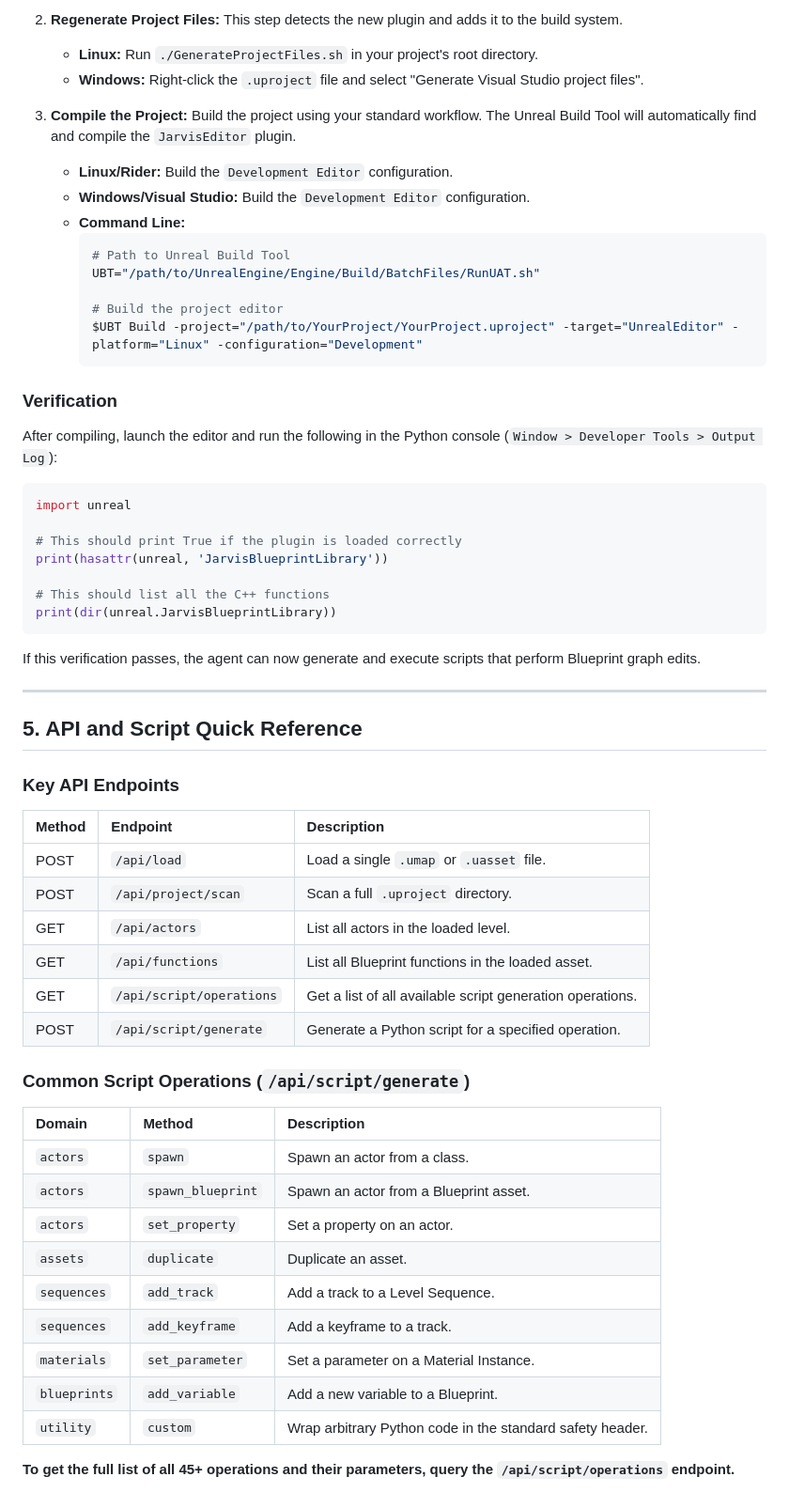
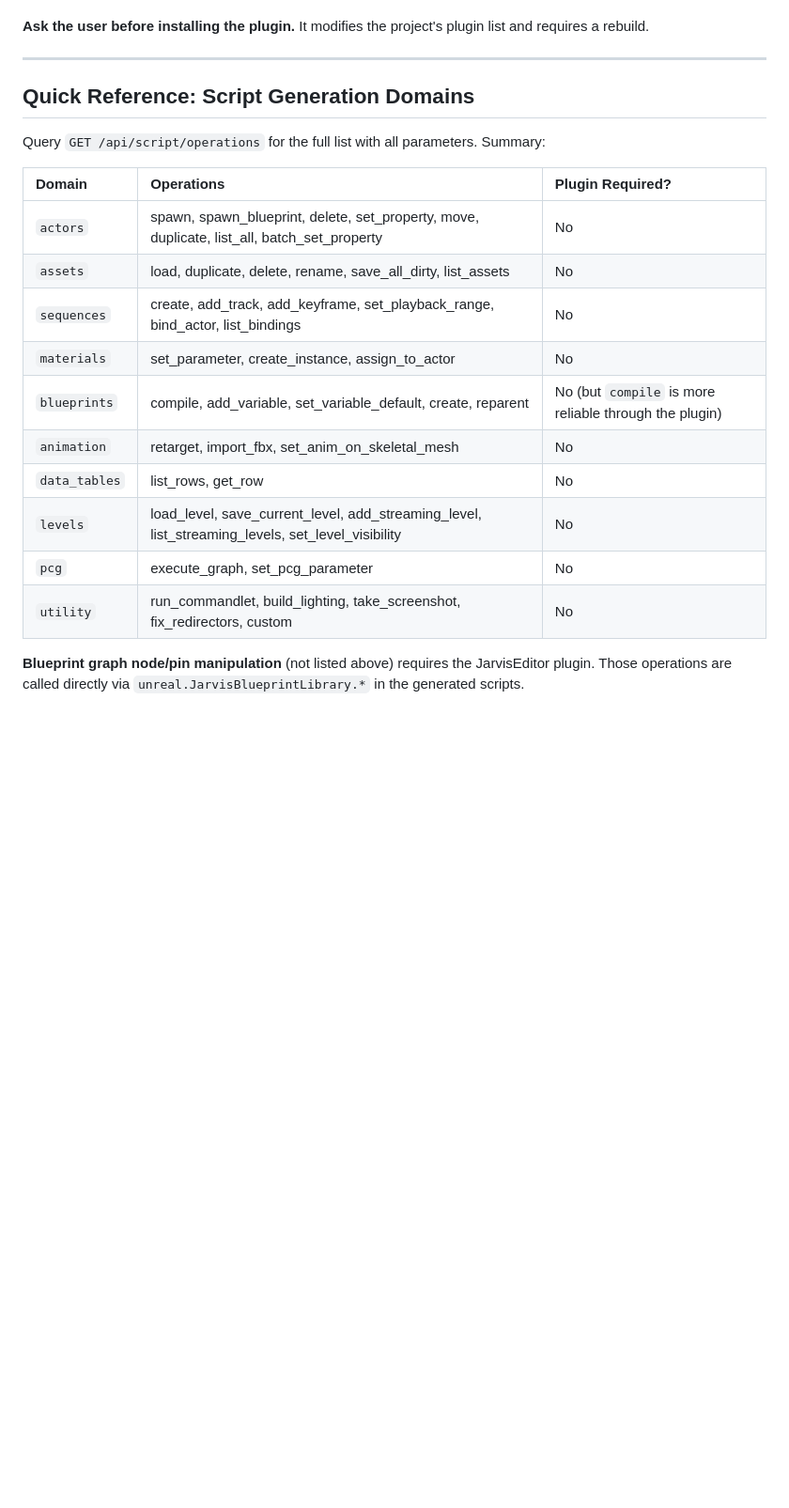
Before and after one commit to AniketMan/agentic-mcp-server, a Markdown page: MANUS_INTEGRATION.md, the part around one of its changes. Shown at 94% size. Drawn GitHub-style; blank space fills up the shorter version.

````diff
--- a/MANUS_INTEGRATION.md
+++ b/MANUS_INTEGRATION.md
@@ -166,66 +179,22 @@ For any other task (spawning actors, changing properties, editing Level Sequence
-2.  **Regenerate Project Files:**
-    This step detects the new plugin and adds it to the build system.
-
-    -   **Linux:** Run `./GenerateProjectFiles.sh` in your project's root directory.
-    -   **Windows:** Right-click the `.uproject` file and select "Generate Visual Studio project files".
-
-3.  **Compile the Project:**
-    Build the project using your standard workflow. The Unreal Build Tool will automatically find and compile the `JarvisEditor` plugin.
-
-    -   **Linux/Rider:** Build the `Development Editor` configuration.
-    -   **Windows/Visual Studio:** Build the `Development Editor` configuration.
-    -   **Command Line:**
-        ```bash
-        # Path to Unreal Build Tool
-        UBT="/path/to/UnrealEngine/Engine/Build/BatchFiles/RunUAT.sh"
-
-        # Build the project editor
-        $UBT Build -project="/path/to/YourProject/YourProject.uproject" -target="UnrealEditor" -platform="Linux" -configuration="Development"
-        ```
-
-### Verification
-
-After compiling, launch the editor and run the following in the Python console (`Window > Developer Tools > Output Log`):
-
-```python
-import unreal
-
-# This should print True if the plugin is loaded correctly
-print(hasattr(unreal, 'JarvisBlueprintLibrary'))
-
-# This should list all the C++ functions
-print(dir(unreal.JarvisBlueprintLibrary))
-```
-
-If this verification passes, the agent can now generate and execute scripts that perform Blueprint graph edits.
+**Ask the user before installing the plugin.** It modifies the project's plugin list and requires a rebuild.
 
 ---
 
-## 5. API and Script Quick Reference
+## Quick Reference: Script Generation Domains
 
-### Key API Endpoints
+Query `GET /api/script/operations` for the full list with all parameters. Summary:
 
-| Method | Endpoint | Description |
+| Domain | Operations | Plugin Required? |
 | :--- | :--- | :--- |
-| POST | `/api/load` | Load a single `.umap` or `.uasset` file. |
-| POST | `/api/project/scan` | Scan a full `.uproject` directory. |
-| GET | `/api/actors` | List all actors in the loaded level. |
-| GET | `/api/functions` | List all Blueprint functions in the loaded asset. |
-| GET | `/api/script/operations` | Get a list of all available script generation operations. |
-| POST | `/api/script/generate` | Generate a Python script for a specified operation. |
+| `actors` | spawn, spawn_blueprint, delete, set_property, move, duplicate, list_all, batch_set_property | No |
+| `assets` | load, duplicate, delete, rename, save_all_dirty, list_assets | No |
+| `sequences` | create, add_track, add_keyframe, set_playback_range, bind_actor, list_bindings | No |
+| `materials` | set_parameter, create_instance, assign_to_actor | No |
+| `blueprints` | compile, add_variable, set_variable_default, create, reparent | No (but `compile` is more reliable through the plugin) |
+| `animation` | retarget, import_fbx, set_anim_on_skeletal_mesh | No |
+| `data_tables` | list_rows, get_row | No |
+| `levels` | load_level, save_current_level, add_streaming_level, list_streaming_levels, set_level_visibility | No |
+| `pcg` | execute_graph, set_pcg_parameter | No |
+| `utility` | run_commandlet, build_lighting, take_screenshot, fix_redirectors, custom | No |
 
-### Common Script Operations (`/api/script/generate`)
-
-| Domain | Method | Description |
-| :--- | :--- | :--- |
-| `actors` | `spawn` | Spawn an actor from a class. |
-| `actors` | `spawn_blueprint` | Spawn an actor from a Blueprint asset. |
-| `actors` | `set_property` | Set a property on an actor. |
-| `assets` | `duplicate` | Duplicate an asset. |
-| `sequences` | `add_track` | Add a track to a Level Sequence. |
-| `sequences` | `add_keyframe` | Add a keyframe to a track. |
-| `materials` | `set_parameter` | Set a parameter on a Material Instance. |
-| `blueprints` | `add_variable` | Add a new variable to a Blueprint. |
-| `utility` | `custom` | Wrap arbitrary Python code in the standard safety header. |
-
-**To get the full list of all 45+ operations and their parameters, query the `/api/script/operations` endpoint.**
+**Blueprint graph node/pin manipulation** (not listed above) requires the JarvisEditor plugin. Those operations are called directly via `unreal.JarvisBlueprintLibrary.*` in the generated scripts.
````
Also changed, not shown: other parts of MANUS_INTEGRATION.md (+117 -104 lines).
